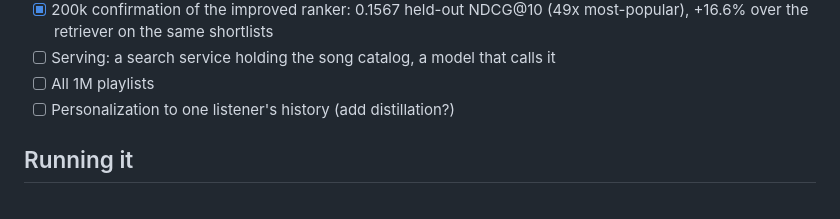
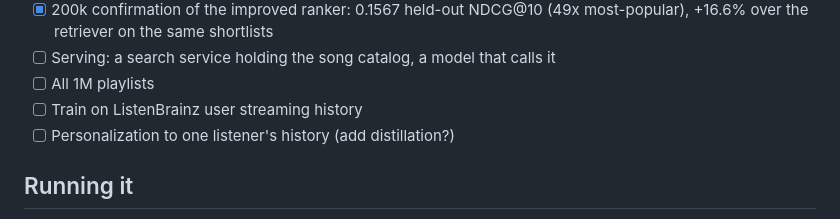
Before and after one commit to qualitytoast/song-recommender-at-scale, a Markdown page: README.md, the part around the change. Drawn GitHub-style.

Commit message:
Added listenbrainz incorporation into status list

```diff
--- a/README.md
+++ b/README.md
@@ -135,6 +135,7 @@ uniform random negatives were clearly worse than popularity-weighted ones.
       +16.6% over the retriever on the same shortlists
 - [ ] Serving: a search service holding the song catalog, a model that calls it
 - [ ] All 1M playlists
+- [ ] Train on ListenBrainz user streaming history
 - [ ] Personalization to one listener's history (add distillation?)
 
 ## Running it
```
